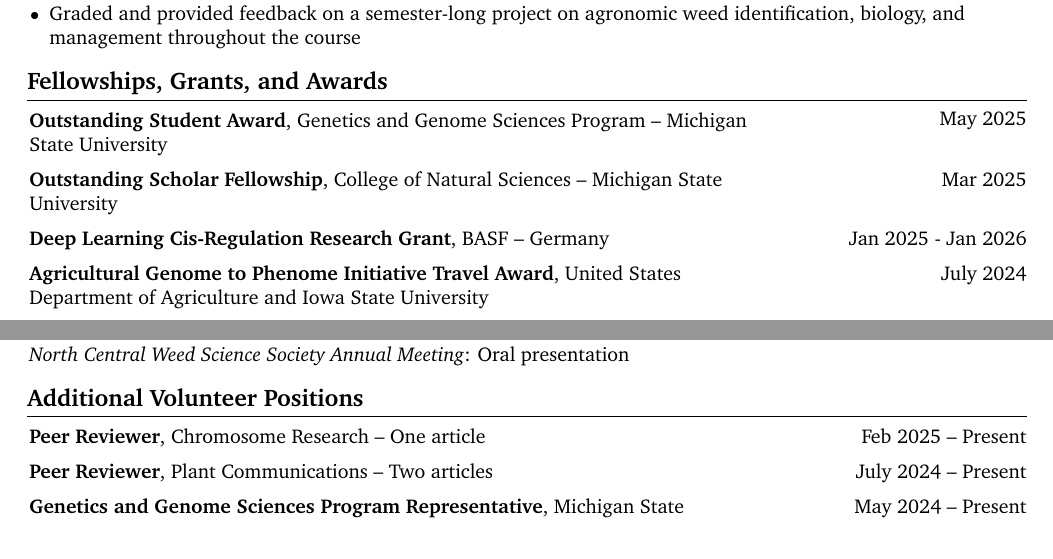
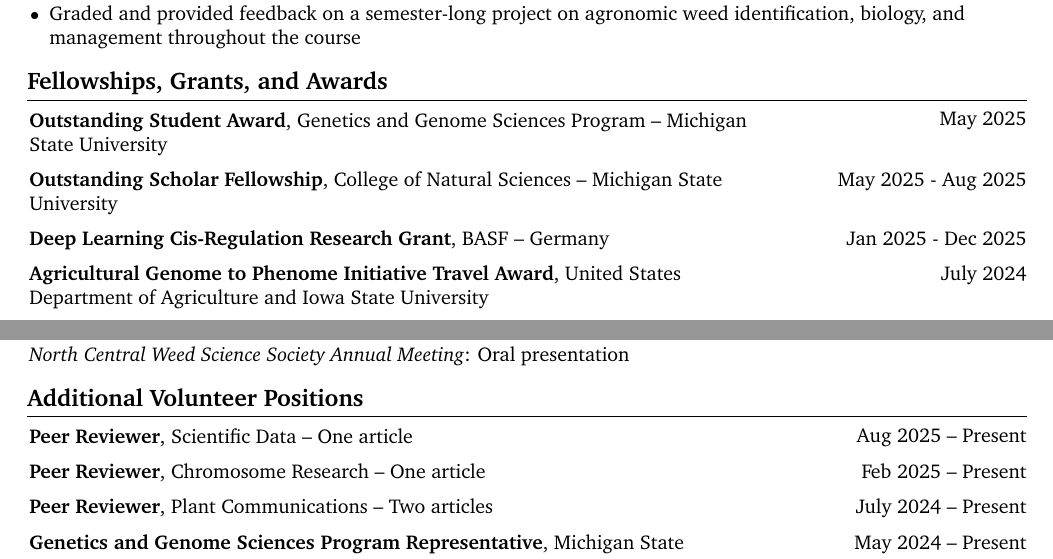
Before and after one commit to Scrumpis/Scrumpis, a LaTeX CV (CV/NAJohnsonCV.tex): two parts of pages 2 and 3 of 4, joined at a grey line, cut so that both start at the same text. Compiled offline with pdfLaTeX.

Commit message:
Update CV with new entries and date corrections

```diff
--- a/CV/NAJohnsonCV.tex
+++ b/CV/NAJohnsonCV.tex
@@ -527,7 +527,7 @@
 
         \begin{samepage}
             \begin{twocolentry}{
-                Mar 2025
+                May 2025 - Aug 2025
                 }
                 \textbf{Outstanding Scholar Fellowship}, College of Natural Sciences -- Michigan State University
             \end{twocolentry}
@@ -539,7 +539,7 @@
 
         \begin{samepage}
             \begin{twocolentry}{
-                Jan 2025 - Jan 2026
+                Jan 2025 - Dec 2025
                 }
                 \textbf{Deep Learning Cis-Regulation Research Grant}, BASF -- Germany
             \end{twocolentry}
@@ -891,6 +891,18 @@
 
         \begin{samepage}
             \begin{twocolentry}{
+                Aug 2025 – Present
+                }
+                \textbf{Peer Reviewer}, Scientific Data -- One article
+            \end{twocolentry}
+        \end{samepage}
+
+
+        \vspace{0.2 cm}
+
+
+        \begin{samepage}
+            \begin{twocolentry}{
                 Feb 2025 – Present
                 }
                 \textbf{Peer Reviewer}, Chromosome Research -- One article
```
Also changed, not shown: CV/NAJohnsonCV.tex (3 more changed lines).
